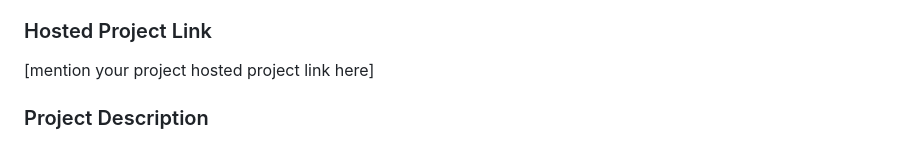
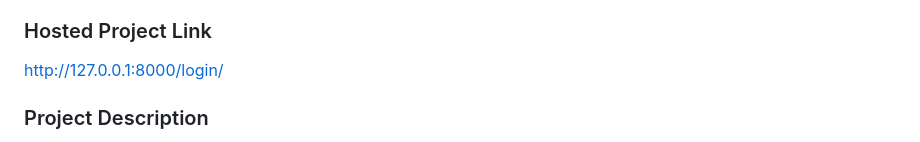
Before and after one commit to RoopikaBiju/EchoNotes, a Markdown page: README.md, the part around the change. GitHub-like rendering.

```diff
--- a/README.md
+++ b/README.md
@@ -8,7 +8,7 @@
 - Member 2: Jenna Sara Babu - Muthoot Institute of Technology and Science
 
 ### Hosted Project Link
-[mention your project hosted project link here]
+http://127.0.0.1:8000/login/
 
 ### Project Description
 EchoNotes is a collaborative journal application that allows two users to create, edit, and share daily notes. It provides a clean, intuitive interface where users can log in, record memories, track edits, and navigate through past notes. Think of it as a shared digital scrapbook where users document their thoughts, experiences, and special moments.
```
